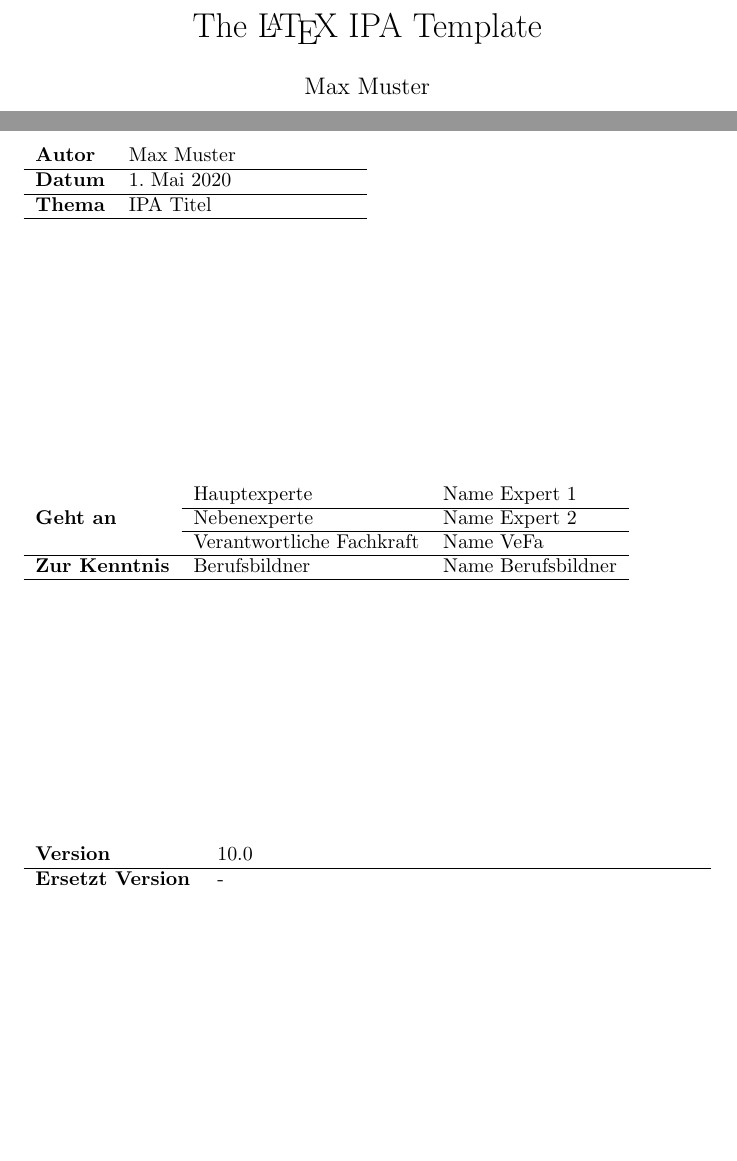
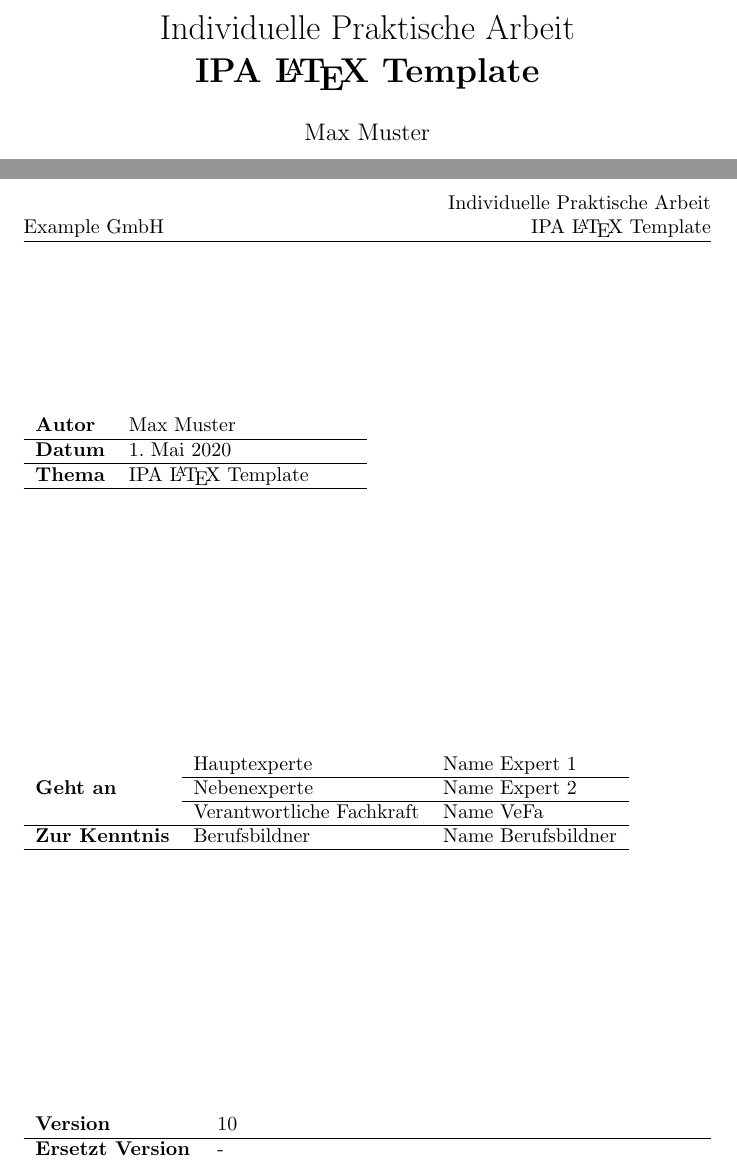
Before and after one commit to jjmc-collective/latex-ipa-template-pkorg, a LaTeX document (report.tex): two parts of pages 1 and 2 of 11, joined at a grey line, cut at the place of the change, the shorter picture padded with empty space. Compiled offline with pdfLaTeX.

Commit message:
Add variables
...to configure the template

```diff
--- a/report.tex
+++ b/report.tex
@@ -4,20 +4,19 @@
 \usepackage[utf8]{inputenc}
 \usepackage[german]{babel}
 
+\usepackage[acronym]{glossaries}
+\usepackage{cite}
+
+\usepackage{fancyhdr}
+
 \usepackage{multirow}
 \usepackage{tabularx}
 \usepackage{subfig}
 \usepackage{graphicx}
+\usepackage{array}
 
-\usepackage{cite}
-
+% Dev Packages
 \usepackage{todonotes}
-
-\usepackage[utf8]{inputenc}
-\usepackage[acronym]{glossaries}
-
-% Add dotted lines to TOC
-\usepackage{tocloft}
 
 %---------Tree:Begin-----------------
 \usepackage{tikz}
@@ -26,6 +25,37 @@
 %%%>
 \usetikzlibrary{trees}
 %----------Tree:End------------------
+
+%---------Variables:Begin------------
+\newcommand{\ipatitle}{IPA \LaTeX\ Template}
+\newcommand{\ipaauthor}{Max Muster}
+\newcommand{\ipadate}{1. Mai 2020}
+\newcommand{\ipaversion}{10}
+\newcommand{\ipacompany}{Example GmbH}
+\newcommand{\ipacompanyaddress}{Musterstrasse 4}
+\newcommand{\ipacompanycity}{4000 Stadt}
+\newcommand{\ipacompanynumber}{079 999 99 99}
+\newcommand{\ipacompanyemail}{max.muster@example.com}
+%----------Variables:End-------------
+
+%----------HeaderFooter:Start--------
+\pagestyle{fancy} % Set custom page style
+\fancyhf{} % clear all existing fields
+\setlength{\headheight}{23pt}
+\rhead{
+    \acrlong{ipa} \\
+    \ipatitle
+    }
+\lhead{\ipacompany}
+\lfoot{
+    \textbf{\ipacompany} \\
+    \ipaauthor \\
+    \ipacompanyaddress \\
+    \ipacompanycity
+}
+\rfoot{Page \thepage}
+
+%----------HeaderFooter:End----------
 
 %----------Glossary:Start------------
 \makeglossaries
@@ -57,10 +92,10 @@
 \begin{table}
     \begin{tabularx}{0.5\textwidth}{l l}
-        \textbf{Autor} & Max Muster \\
+        \textbf{Autor} & \ipaauthor \\
         \hline
-        \textbf{Datum} & 1. Mai 2020 \\
+        \textbf{Datum} & \ipadate \\
         \hline
-        \textbf{Thema} & IPA Titel \\
+        \textbf{Thema} & \ipatitle \\
         \hline
     \end{tabularx}
 \end{table}
@@ -78,13 +113,13 @@
 \end{table}
 \begin{table}
     \begin{tabularx}{1.0\textwidth}{l l}
-        \textbf{Version} & 10.0 \\
+        \textbf{Version} & \ipaversion \\
         \hline
         \textbf{Ersetzt Version} & - \\
         \hline
-        \textbf{Ausgabedatum} & 1. Mai 2020 \\
+        \textbf{Ausgabedatum} & \ipadate \\
         \hline
-        \textbf{Gültig ab} & 1. Mai 2020\\
+        \textbf{Gültig ab} & \ipadate \\
         \hline
         \textbf{Gültig bis} & - \\
         \hline
```
Also changed, not shown: report.tex (13 more changed lines).
